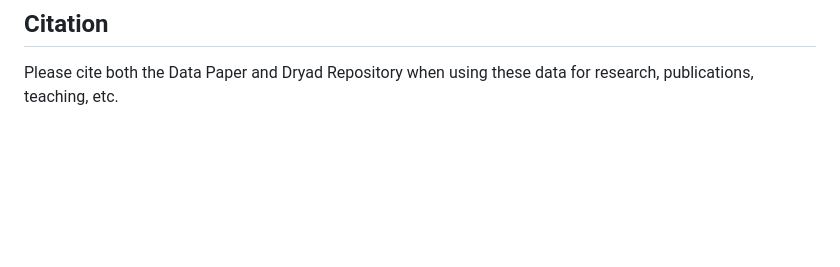
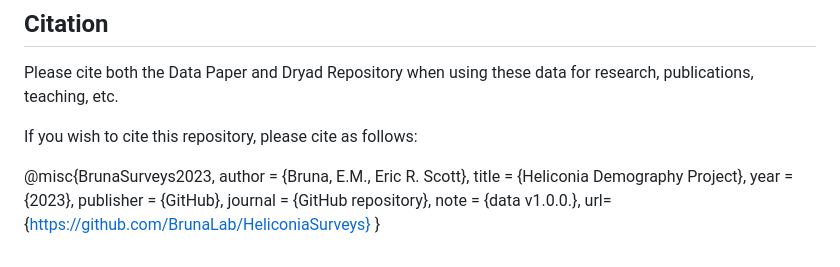
Before and after one commit to BrunaLab/HeliconiaSurveys, a Markdown page: README.md, the part around the change. Rendered like a GitHub page; blank space fills up the shorter version.

```diff
--- a/README.md
+++ b/README.md
@@ -93,3 +93,17 @@ Bruna, Emilio M. et al. (2023), Data from: Demography of the understory herb _He
 
 Bruna, Emilio M. María Uriarte, Maria Rosa Darrigo, Paulo Rubim, Cristiane F. Jurinitz, Eric R. Scott, Osmaildo Ferreira da Silva, & W. John Kress. 2023. Demography of the understory herb _Heliconia acuminata_ in an experimentally fragmented tropical landscape. Ecology XX(XX):xx-xx.
 --->
+
+If you wish to cite this repository, please cite as follows:
+
+
+
+@misc{BrunaSurveys2023,
+  author = {Bruna, E.M., Eric R. Scott},
+  title = {Heliconia Demography Project},
+  year = {2023},
+  publisher = {GitHub},
+  journal = {GitHub repository},
+  note = {data v1.0.0.},
+  url={https://github.com/BrunaLab/HeliconiaSurveys}
+}
```
